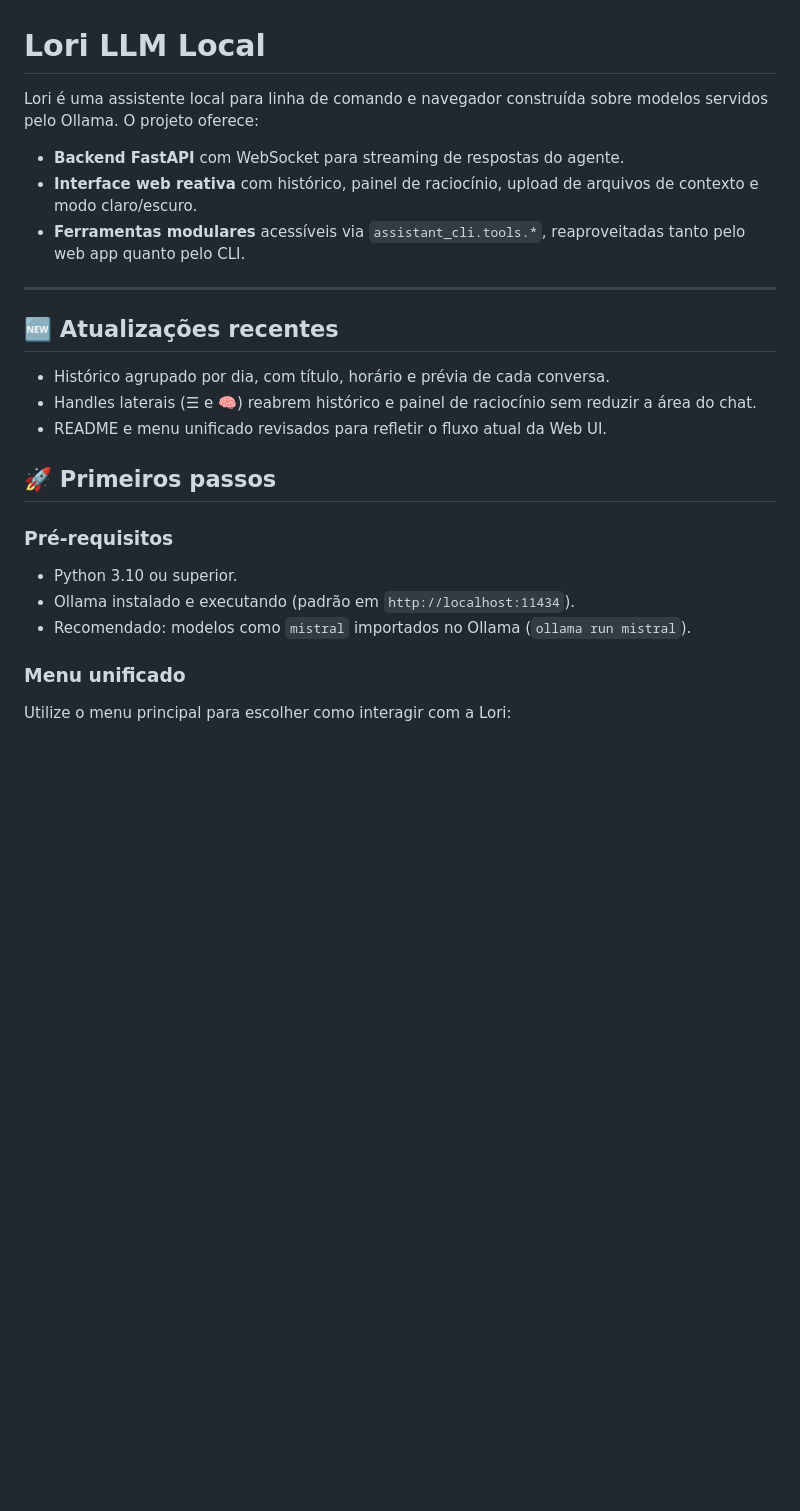
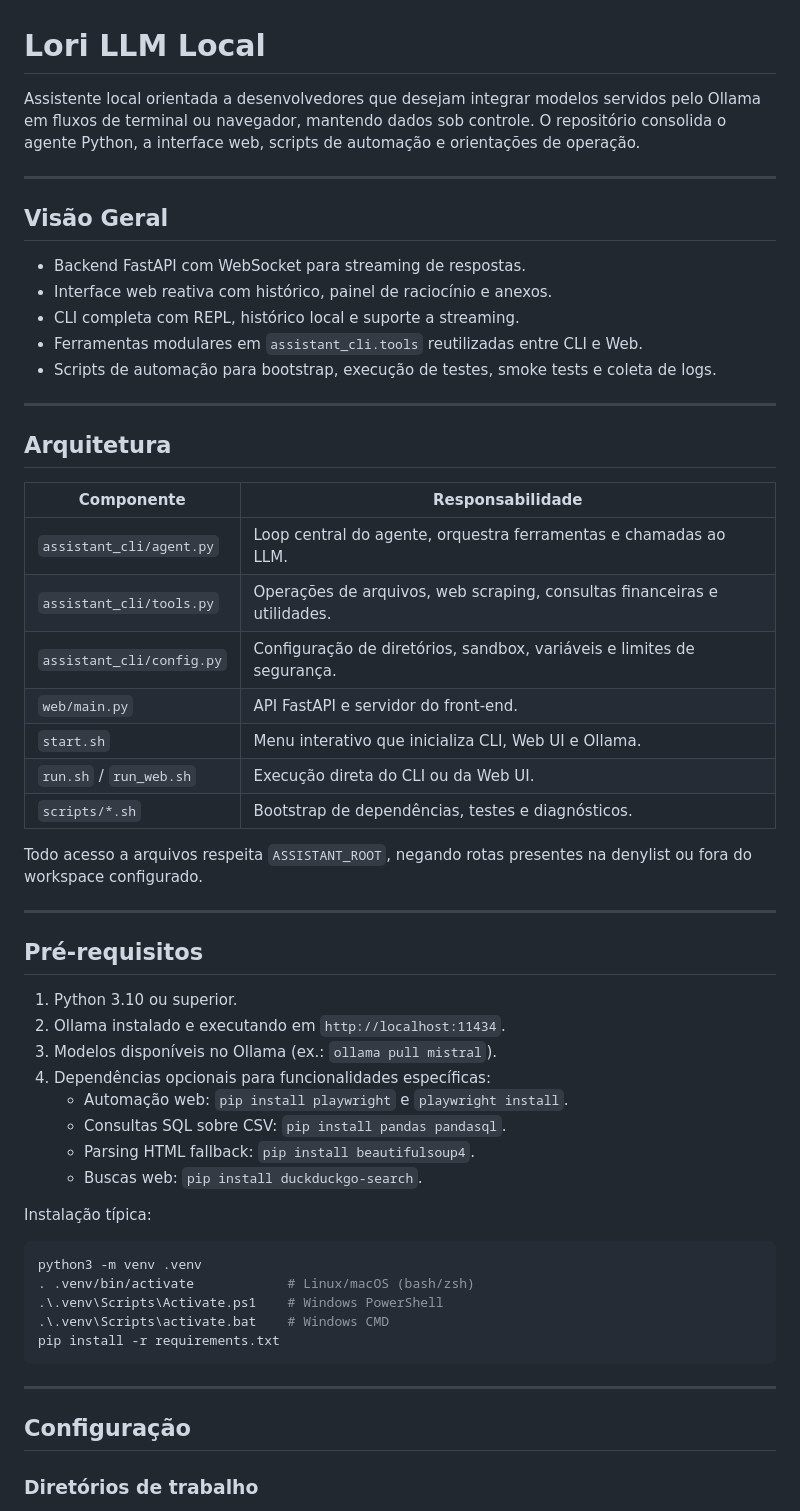
Before and after one commit to Tkzito/lori-llm-local, a Markdown page: README.md, the part around one of its changes. GitHub-like rendering; blank space fills up the shorter version.

````diff
--- a/README.md
+++ b/README.md
@@ -1,27 +1,59 @@
 # Lori LLM Local
 
-Lori é uma assistente local para linha de comando e navegador construída sobre modelos servidos pelo Ollama. O projeto oferece:
-
-- **Backend FastAPI** com WebSocket para streaming de respostas do agente.
-- **Interface web reativa** com histórico, painel de raciocínio, upload de arquivos de contexto e modo claro/escuro.
-- **Ferramentas modulares** acessíveis via `assistant_cli.tools.*`, reaproveitadas tanto pelo web app quanto pelo CLI.
+Assistente local orientada a desenvolvedores que desejam integrar modelos servidos pelo Ollama em fluxos de terminal ou navegador, mantendo dados sob controle. O repositório consolida o agente Python, a interface web, scripts de automação e orientações de operação.
 
 ---
 
-## 🆕 Atualizações recentes
+## Visão Geral
 
-- Histórico agrupado por dia, com título, horário e prévia de cada conversa.
-- Handles laterais (☰ e 🧠) reabrem histórico e painel de raciocínio sem reduzir a área do chat.
-- README e menu unificado revisados para refletir o fluxo atual da Web UI.
+- Backend FastAPI com WebSocket para streaming de respostas.
+- Interface web reativa com histórico, painel de raciocínio e anexos.
+- CLI completa com REPL, histórico local e suporte a streaming.
+- Ferramentas modulares em `assistant_cli.tools` reutilizadas entre CLI e Web.
+- Scripts de automação para bootstrap, execução de testes, smoke tests e coleta de logs.
 
-## 🚀 Primeiros passos
+---
 
-### Pré-requisitos
+## Arquitetura
 
-- Python 3.10 ou superior.
-- Ollama instalado e executando (padrão em `http://localhost:11434`).
-- Recomendado: modelos como `mistral` importados no Ollama (`ollama run mistral`).
+| Componente | Responsabilidade |
+| --- | --- |
+| `assistant_cli/agent.py` | Loop central do agente, orquestra ferramentas e chamadas ao LLM. |
+| `assistant_cli/tools.py` | Operações de arquivos, web scraping, consultas financeiras e utilidades. |
+| `assistant_cli/config.py` | Configuração de diretórios, sandbox, variáveis e limites de segurança. |
+| `web/main.py` | API FastAPI e servidor do front-end. |
+| `start.sh` | Menu interativo que inicializa CLI, Web UI e Ollama. |
+| `run.sh` / `run_web.sh` | Execução direta do CLI ou da Web UI. |
+| `scripts/*.sh` | Bootstrap de dependências, testes e diagnósticos. |
 
-### Menu unificado
+Todo acesso a arquivos respeita `ASSISTANT_ROOT`, negando rotas presentes na denylist ou fora do workspace configurado.
 
-Utilize o menu principal para escolher como interagir com a Lori:
+---
+
+## Pré-requisitos
+
+1. Python 3.10 ou superior.
+2. Ollama instalado e executando em `http://localhost:11434`.
+3. Modelos disponíveis no Ollama (ex.: `ollama pull mistral`).
+4. Dependências opcionais para funcionalidades específicas:
+   - Automação web: `pip install playwright` e `playwright install`.
+   - Consultas SQL sobre CSV: `pip install pandas pandasql`.
+   - Parsing HTML fallback: `pip install beautifulsoup4`.
+   - Buscas web: `pip install duckduckgo-search`.
+
+Instalação típica:
+
+```bash
+python3 -m venv .venv
+. .venv/bin/activate            # Linux/macOS (bash/zsh)
+.\.venv\Scripts\Activate.ps1    # Windows PowerShell
+.\.venv\Scripts\activate.bat    # Windows CMD
+pip install -r requirements.txt
+```
+
+---
+
+## Configuração
+
+### Diretórios de trabalho
+
````
Also changed, not shown: other parts of README.md (+124 -112 lines).
